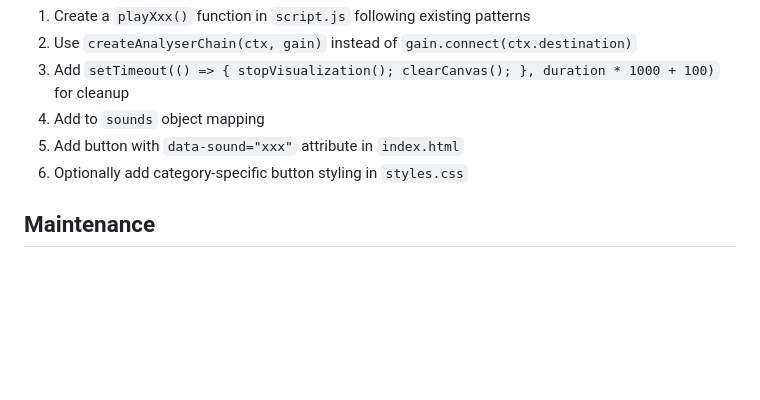
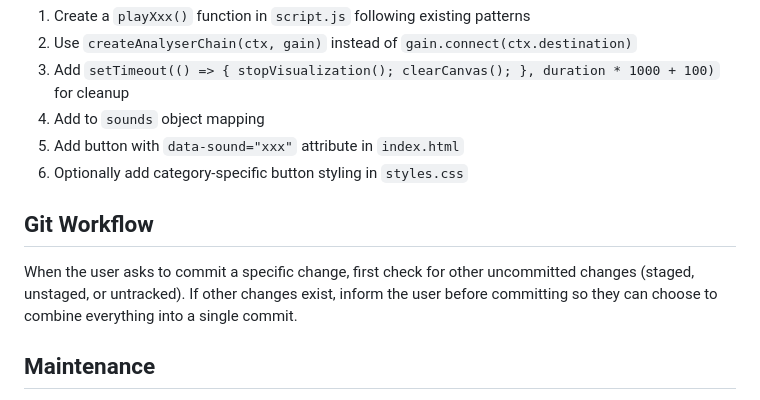
Before and after one commit to DhibinKrishna/web-audio-api-demo, a Markdown page: CLAUDE.md, the part around the change. Drawn GitHub-style; blank space fills up the shorter version.

Commit message:
Add checkin command; update CLAUDE.md with git workflow
Co-Authored-By: Claude Opus 4.5 <noreply@anthropic.com>

```diff
--- a/CLAUDE.md
+++ b/CLAUDE.md
@@ -104,6 +104,10 @@ Each category demonstrates different Web Audio API techniques:
 5. Add button with `data-sound="xxx"` attribute in `index.html`
 6. Optionally add category-specific button styling in `styles.css`
 
+## Git Workflow
+
+When the user asks to commit a specific change, first check for other uncommitted changes (staged, unstaged, or untracked). If other changes exist, inform the user before committing so they can choose to combine everything into a single commit.
+
 ## Maintenance
 
 When making significant changes to this codebase (new features, architectural changes, new controls), update this CLAUDE.md file to reflect those changes.
```
Also changed, not shown: .claude/commands/checkin.md (added, +32 -0 lines).
